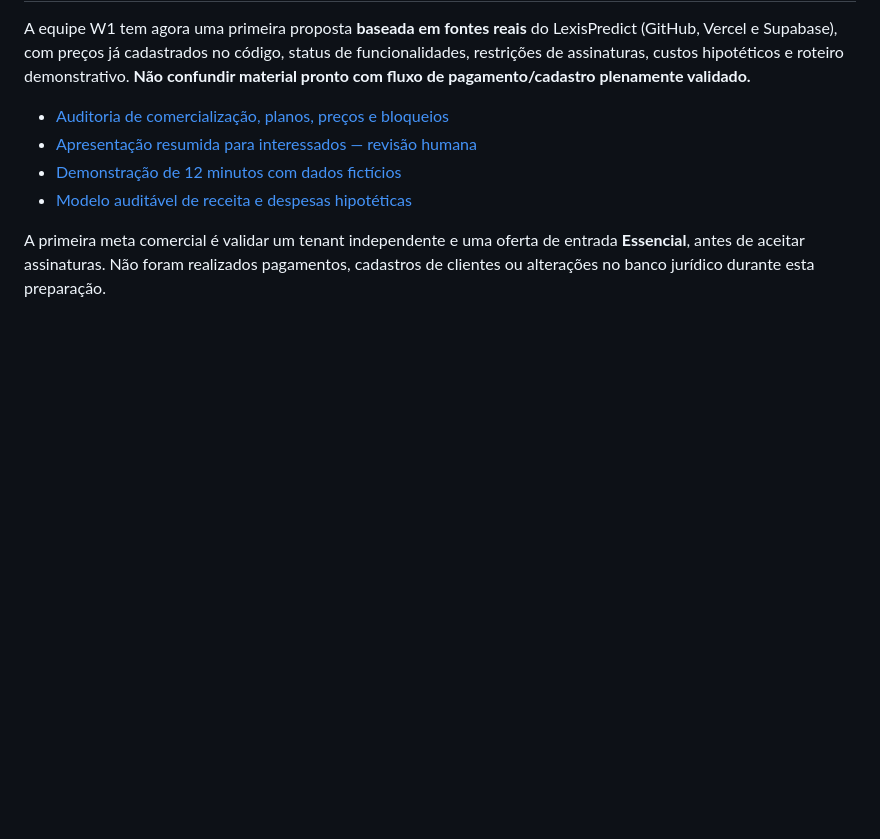
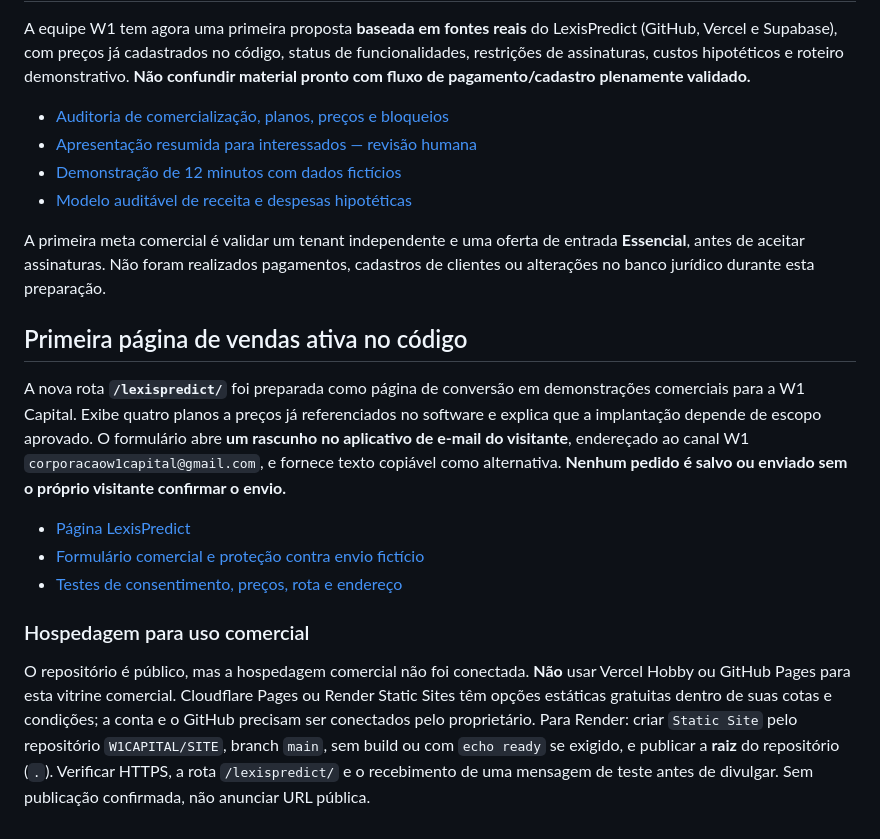
Before and after one commit to W1CAPITAL/SITE, a Markdown page: README.md, the part around the change. Rendered like a GitHub page; blank space fills up the shorter version.

Commit message:
docs(sales): explain first live-conversion funnel and free commercial hosting setup

```diff
--- a/README.md
+++ b/README.md
@@ -97,3 +97,15 @@ A equipe W1 tem agora uma primeira proposta **baseada em fontes reais** do Lexis
 - [Modelo auditável de receita e despesas hipotéticas](sales/offers/lexispredict-unit-economics.mjs)
 
 A primeira meta comercial é validar um tenant independente e uma oferta de entrada **Essencial**, antes de aceitar assinaturas. Não foram realizados pagamentos, cadastros de clientes ou alterações no banco jurídico durante esta preparação.
+
+## Primeira página de vendas ativa no código
+
+A nova rota **`/lexispredict/`** foi preparada como página de conversão em demonstrações comerciais para a W1 Capital. Exibe quatro planos a preços já referenciados no software e explica que a implantação depende de escopo aprovado. O formulário abre **um rascunho no aplicativo de e-mail do visitante**, endereçado ao canal W1 `corporacaow1capital@gmail.com`, e fornece texto copiável como alternativa. **Nenhum pedido é salvo ou enviado sem o próprio visitante confirmar o envio.**
+
+- [Página LexisPredict](lexispredict/index.html)
+- [Formulário comercial e proteção contra envio fictício](lexispredict/vendas.js)
+- [Testes de consentimento, preços, rota e endereço](lexispredict/vendas.test.mjs)
+
+### Hospedagem para uso comercial
+
+O repositório é público, mas a hospedagem comercial não foi conectada. **Não** usar Vercel Hobby ou GitHub Pages para esta vitrine comercial. Cloudflare Pages ou Render Static Sites têm opções estáticas gratuitas dentro de suas cotas e condições; a conta e o GitHub precisam ser conectados pelo proprietário. Para Render: criar `Static Site` pelo repositório `W1CAPITAL/SITE`, branch `main`, sem build ou com `echo ready` se exigido, e publicar a **raiz** do repositório (`.`). Verificar HTTPS, a rota `/lexispredict/` e o recebimento de uma mensagem de teste antes de divulgar. Sem publicação confirmada, não anunciar URL pública.
```
